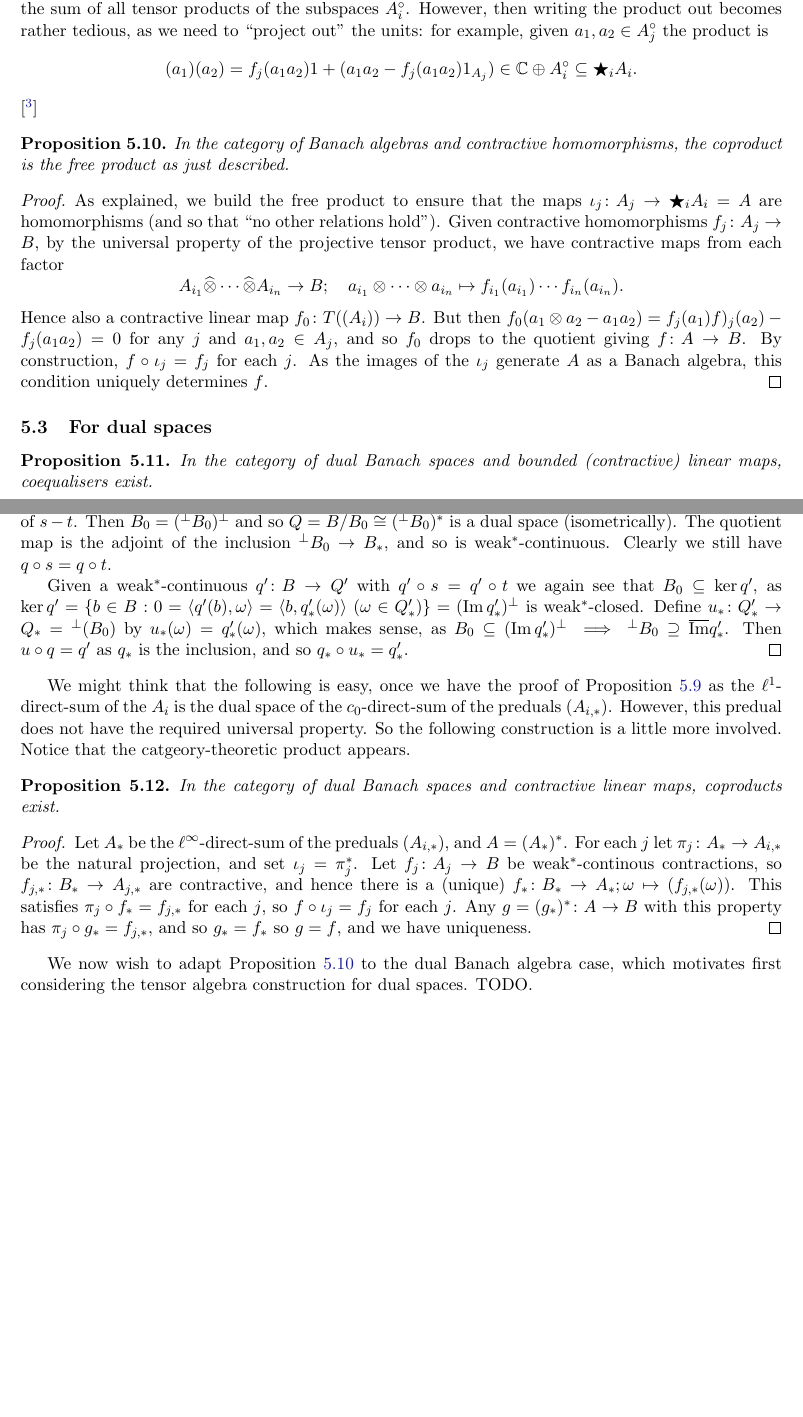
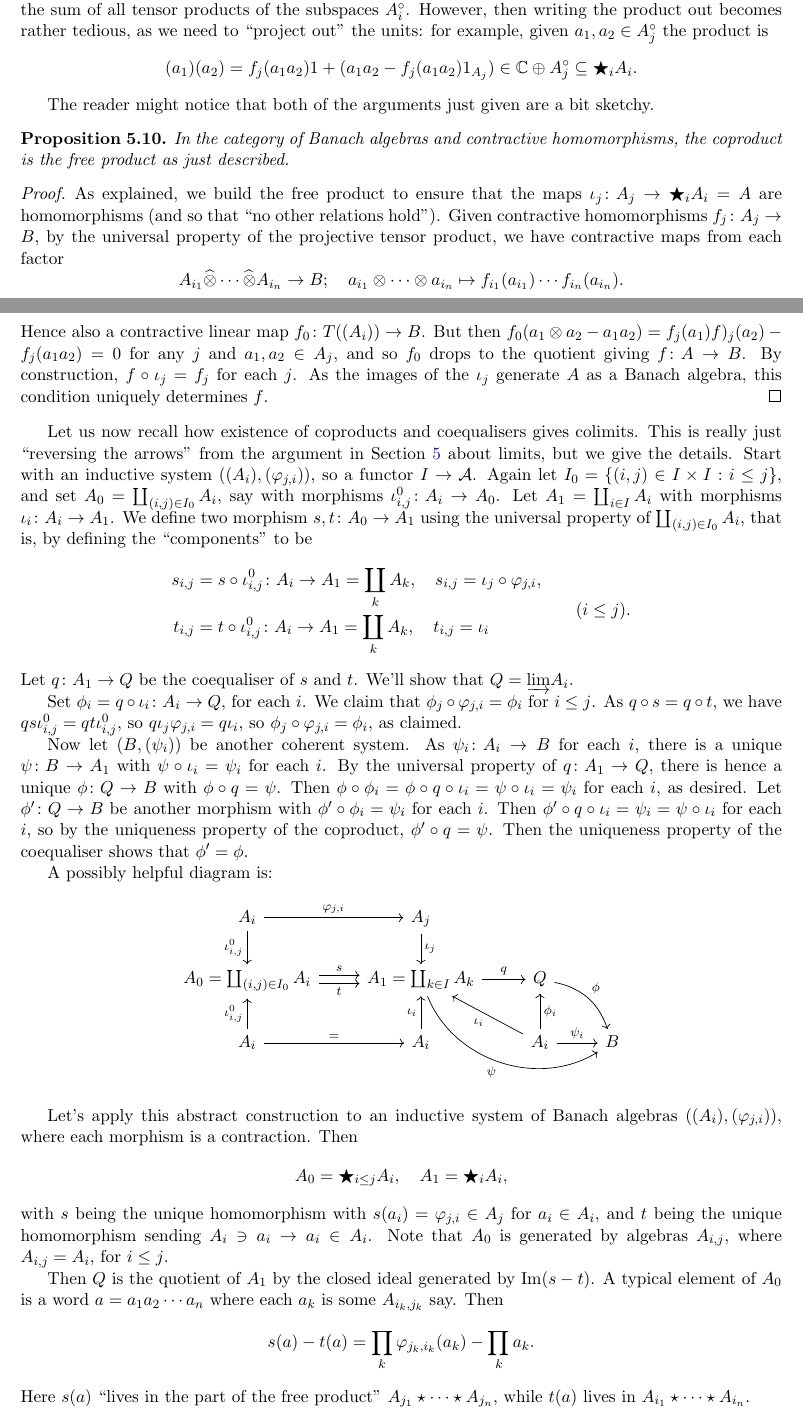
Before and after one commit to MatthewDaws/Mathematics, a LaTeX paper (Inductive-Limits/main.tex): two parts of pages 18 and 19 of 19 before the commit and two parts of pages 18 and 19 of 20 after it, joined at a grey line, cut so that both start at the same text, the shorter picture padded with empty space. Compiled offline with pdfLaTeX.

Commit message:
Working on algebra case

```diff
--- a/Inductive-Limits/main.tex
+++ b/Inductive-Limits/main.tex
@@ -1084,8 +1092,9 @@ $A_{i_1}\proten A_{i_2}\proten\cdots A_{i_n}$ where now $i_1\not=i_2\not=\cdots\
 with $i_n = j_1$, now maps into $A_{i_1}\proten\cdots\proten A_{i_n} \proten A_{j_2} \proten\cdots\proten A_{j_m}$, where in the middle we use the product in $A_{i_n} = A_{j_1}$.  This is then a Banach algebra isomorphic to the quotient construction we just gave.
 
 In the unital case, it seems harder to give a direct construction instead of a quotient argument.  In the $C^*$-algebra case, we usually pick a state (but we could use any norm-one functional $\mu_i$ on $A_i$ with $\mu_i(1)=1$) which allows us to write $A_i \cong \mathbb C1_{A_i} \oplus A_i^\circ$ where $A_i^\circ = \ker(\mu_i)$.  We then take a single copy of $\mathbb C$ in our $\ell^1$-direct sum (which is identified with the span of every unit $1_{A_i}$) and otherwise form the sum of all tensor products of the subspaces $A_i^\circ$.  However, then writing the product out becomes rather tedious, as we need to ``project out'' the units: for example, given $a_1, a_2 \in A_{j}^\circ$ the product is
-\[ (a_1)(a_2) = f_j(a_1a_2)1 + (a_1a_2 - f_j(a_1a_2)1_{A_j}) \in \mathbb C \oplus A_i^\circ \subseteq \bigstar_i A_i. \]
-[\footnote{I am not 100\% sure this is a ``proof'', in either case, but it seems convincing.}]
+\[ (a_1)(a_2) = f_j(a_1a_2)1 + (a_1a_2 - f_j(a_1a_2)1_{A_j}) \in \mathbb C \oplus A_j^\circ \subseteq \bigstar_i A_i. \]
+
+The reader might notice that both of the arguments just given are a bit sketchy.
 
 \begin{proposition}\label{prop:coprod_alg_freeprod}
 In the category of Banach algebras and contractive homomorphisms, the coproduct is the free product as just described.
@@ -1097,28 +1106,40 @@ f_{i_1}(a_{i_1}) \cdots f_{i_n}(a_{i_n}). \]
 Hence also a contractive linear map $f_0 \colon T((A_i)) \to B$.  But then $f_0(a_1\otimes a_2-a_1a_2) = f_j(a_1)f)_j(a_2) - f_j(a_1a_2) = 0$ for any $j$ and $a_1,a_2\in A_j$, and so $f_0$ drops to the quotient giving $f \colon A \to B$.  By construction, $f\circ\iota_j = f_j$ for each $j$.  As the images of the $\iota_j$ generate $A$ as a Banach algebra, this condition uniquely determines $f$.
 \end{proof}
 
+Let us now recall how existence of coproducts and coequalisers gives colimits.  This is really just ``reversing the arrows'' from the argument in Section~\ref{sec:cat_theory_limits} about limits, but we give the details.  Start with an inductive system $((A_i), (\varphi_{j,i}))$, so a functor $I\to \mc A$.  Again let $I_0 = \{ (i,j)\in I\times I: i\leq j \}$, and set $A_0 = \coprod_{(i,j)\in I_0} A_i$, say with morphisms $\iota^0_{i,j} \colon A_i \to A_0$.  Let $A_1 = \coprod_{i\in I} A_i$ with morphisms $\iota_i \colon A_i \to A_1$.  We define two morphism $s,t \colon A_0 \to A_1$ using the universal property of $\coprod_{(i,j)\in I_0} A_i$, that is, by defining the ``components'' to be
+\[ \begin{split}
+    s_{i,j} &= s \circ \iota^0_{i,j} \colon A_i \to A_1 = \coprod_k A_k, \quad s_{i,j} = \iota_j\circ\varphi_{j,i}, \\
+    t_{i,j} &= t\circ\iota^0_{i,j} \colon A_i \to A_1 = \coprod_k A_k, \quad t_{i,j} = \iota_i
+\end{split}
+\qquad (i\leq j). \]
+Let $q\colon A_1\to Q$ be the coequaliser of $s$ and $t$.  We'll show that $Q = \underrightarrow{\lim} A_i$.
 
-\subsection{For dual spaces}
+Set $\phi_i = q \circ \iota_i \colon A_i \to Q$, for each $i$.  We claim that $\phi_j \circ \varphi_{j,i} = \phi_i$ for $i\leq j$.  As $q\circ s = q\circ t$, we have $q s \iota^0_{i,j} = q t \iota^0_{i,j}$, so $q \iota_j \varphi_{j,i} = q \iota_i$, so $\phi_j\circ \varphi_{j,i} = \phi_i$, as claimed.
 
-\begin{proposition}
-In the category of dual Banach spaces and bounded (contractive) linear maps, coequalisers exist.
-\end{proposition}
-\begin{proof}
-We follow the proof of Proposition~\ref{prop:coeq}.  However, now let $B_0$ be the weak$^*$-closure of the image of $s-t$.  Then $B_0 = ({}^\perp B_0)^\perp$ and so $Q = B/B_0 \cong ({}^\perp B_0)^*$ is a dual space (isometrically).  The quotient map is the adjoint of the inclusion ${}^\perp B_0 \to B_*$, and so is weak$^*$-continuous.  Clearly we still have $q\circ s = q\circ t$.
+Now let $(B,(\psi_i))$ be another coherent system.  As $\psi_i\colon A_i\to B$ for each $i$, there is a unique $\psi \colon B \to A_1$ with $\psi\circ\iota_i = \psi_i$ for each $i$.  By the universal property of $q\colon A_1\to Q$, there is hence a unique $\phi \colon Q \to B$ with $\phi\circ q = \psi$.  Then $\phi\circ\phi_i = \phi\circ q\circ\iota_i = \psi\circ\iota_i = \psi_i$ for each $i$, as desired.  Let $\phi'\colon Q\to B$ be another morphism with $\phi'\circ\phi_i = \psi_i$ for each $i$.  Then $\phi'\circ q\circ\iota_i = \psi_i = \psi\circ\iota_i$ for each $i$, so by the uniqueness property of the coproduct, $\phi'\circ q = \psi$.  Then the uniqueness property of the coequaliser shows that $\phi' = \phi$.
 
-Given a weak$^*$-continuous $q' \colon B\to Q'$ with $q'\circ s = q'\circ t$ we again see that $B_0 \subseteq \ker q'$, as $\ker q' = \{ b\in B : 0 = \ip{q'(b)}{\omega} = \ip{b}{q'_*(\omega)} \ (\omega\in Q'_*) \} = (\im q'_*)^\perp$ is weak$^*$-closed.  Define $u_* \colon Q'_* \to Q_* = {}^\perp(B_0)$ by $u_*(\omega) = q'_*(\omega)$, which makes sense, as $B_0 \subseteq (\im q'_*)^\perp \implies {}^\perp B_0 \supseteq \overline\im q'_*$.  Then $u \circ q = q'$ as $q_*$ is the inclusion, and so $q_* \circ u_* = q'_*$.
-\end{proof}
+A possibly helpful diagram is:
+\[\begin{tikzcd}
+    A_i \arrow[d, "\iota^0_{i,j}"'] \arrow[r, "\varphi_{j,i}"] & A_j \arrow[d, "\iota_j"]
+\\
+    A_0 = \coprod_{(i,j)\in I_0} A_i \arrow[r, shift left, "s"] \arrow[r, shift right, "t"'] & A_1 = \coprod_{k\in I} A_k \arrow[r, "q"] \arrow[rrd, bend right=50, "\psi"']
+    & Q \arrow[rd, "\phi", bend left]
+\\
+   A_i \arrow[u, "\iota^0_{i,j}"] \arrow[r, "="] & A_i \arrow[u, "\iota_i"]
+   & A_i \arrow[ul, "\iota_i"] \arrow[u, "\phi_i"'] \arrow[r, "\psi_i"]
+   & B
+\end{tikzcd} \]
 
-We might think that the following is easy, once we have the proof of Proposition~\ref{prop:coprod_ban} as the $\ell^1$-direct-sum of the $A_i$ is the dual space of the $c_0$-direct-sum of the preduals $(A_{i,*})$.  However, this predual does not have the required universal property.  So the following construction is a little more involved.  Notice that the catgeory-theoretic product appears.
+Let's apply this abstract construction to an inductive system of Banach algebras $((A_i), (\varphi_{j,i}))$, where each morphism is a contraction.  Then
+\[ A_0 = \bigstar_{i\leq j} A_i, \quad A_1 = \bigstar_i A_i, \]
+with $s$ being the unique homomorphism with $s(a_i) = \varphi_{j,i} \in A_j$ for $a_i\in A_i$, and $t$ being the unique homomorphism sending $A_i \ni a_i \to a_i \in A_i$.  Note that $A_0$ is generated by algebras $A_{i,j}$, where $A_{i,j} = A_i$, for $i\leq j$.
 
-\begin{proposition}\label{prop:coprod_dualban}
-In the category of dual Banach spaces and contractive linear maps, coproducts exist.
-\end{proposition}
-\begin{proof}
-Let $A_*$ be the $\ell^\infty$-direct-sum of the preduals $(A_{i,*})$, and $A = (A_*)^*$.  For each $j$ let $\pi_j \colon A_* \to A_{i,*}$ be the natural projection, and set $\iota_j = \pi_j^*$.  Let $f_j \colon A_j \to B$ be weak$^*$-continous contractions, so $f_{j,*} \colon B_* \to A_{j,*}$ are contractive, and hence there is a (unique) $f_* \colon B_* \to A_*; \omega\mapsto (f_{j,*}(\omega))$.  This satisfies $\pi_j \circ f_* = f_{j,*}$ for each $j$, so $f \circ \iota_j = f_j$ for each $j$.  Any $g = (g_*)^* \colon A \to B$ with this property has $\pi_j\circ g_* = f_{j,*}$, and so $g_* = f_*$ so $g=f$, and we have uniqueness.
-\end{proof}
+Then $Q$ is the quotient of $A_1$ by the closed ideal generated by $\im(s-t)$.  A typical element of $A_0$ is a word $a = a_1a_2\cdots a_n$ where each $a_k$ is some $A_{i_k,j_k}$ say.  Then
+\[ s(a) - t(a) = \prod_k \varphi_{j_k, i_k}(a_k) - \prod_k a_k. \]
+Here $s(a)$ ``lives in the part of the free product'' $A_{j_1}\star\cdots\star A_{j_n}$, while $t(a)$ lives in $A_{i_1}\star\cdots\star A_{i_n}$.
 
-We now wish to adapt Proposition~\ref{prop:coprod_alg_freeprod} to the dual Banach algebra case, which motivates first considering the tensor algebra construction for dual spaces.  TODO.
+
+
 
 
 
```
Also changed, not shown: Cstar-Tensor-Categories/ctc.bib (+10 -0 lines), Cstar-Tensor-Categories/ctc.tex (+1 -1 lines), Inductive-Limits/main.tex (32 more changed lines).
